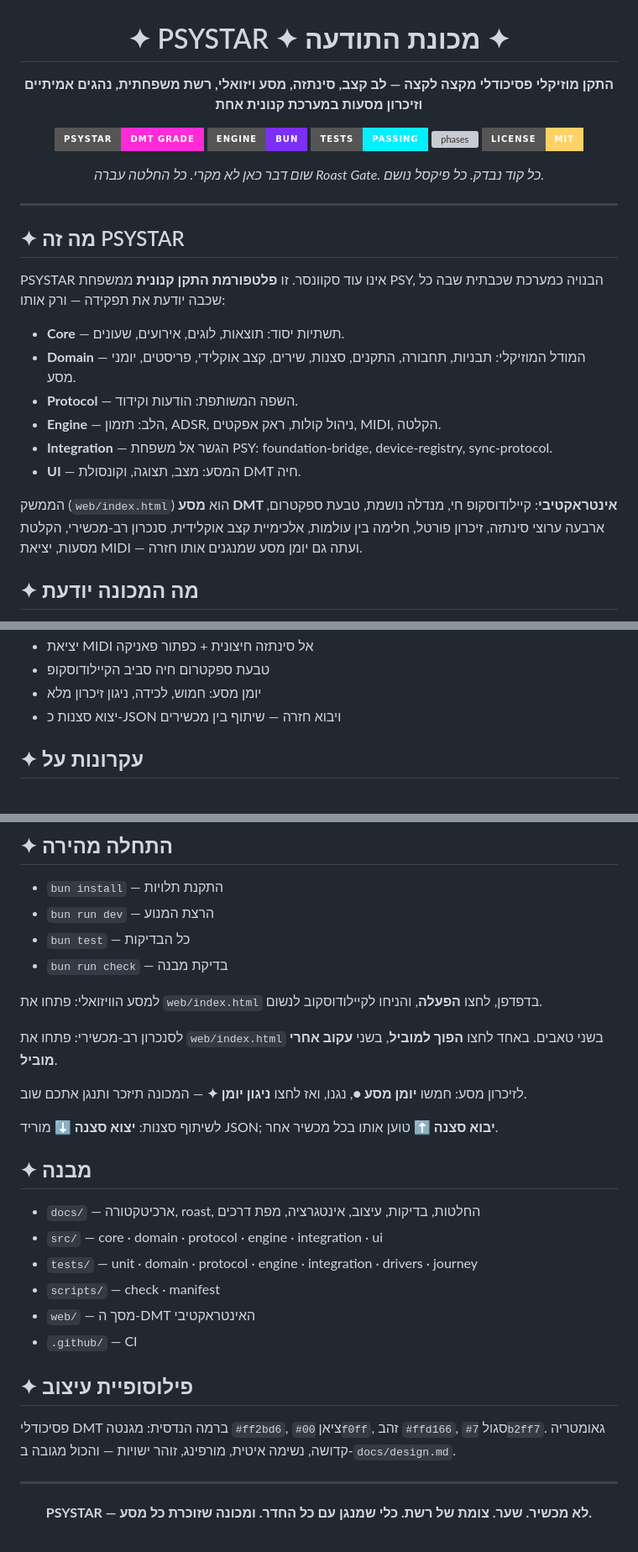
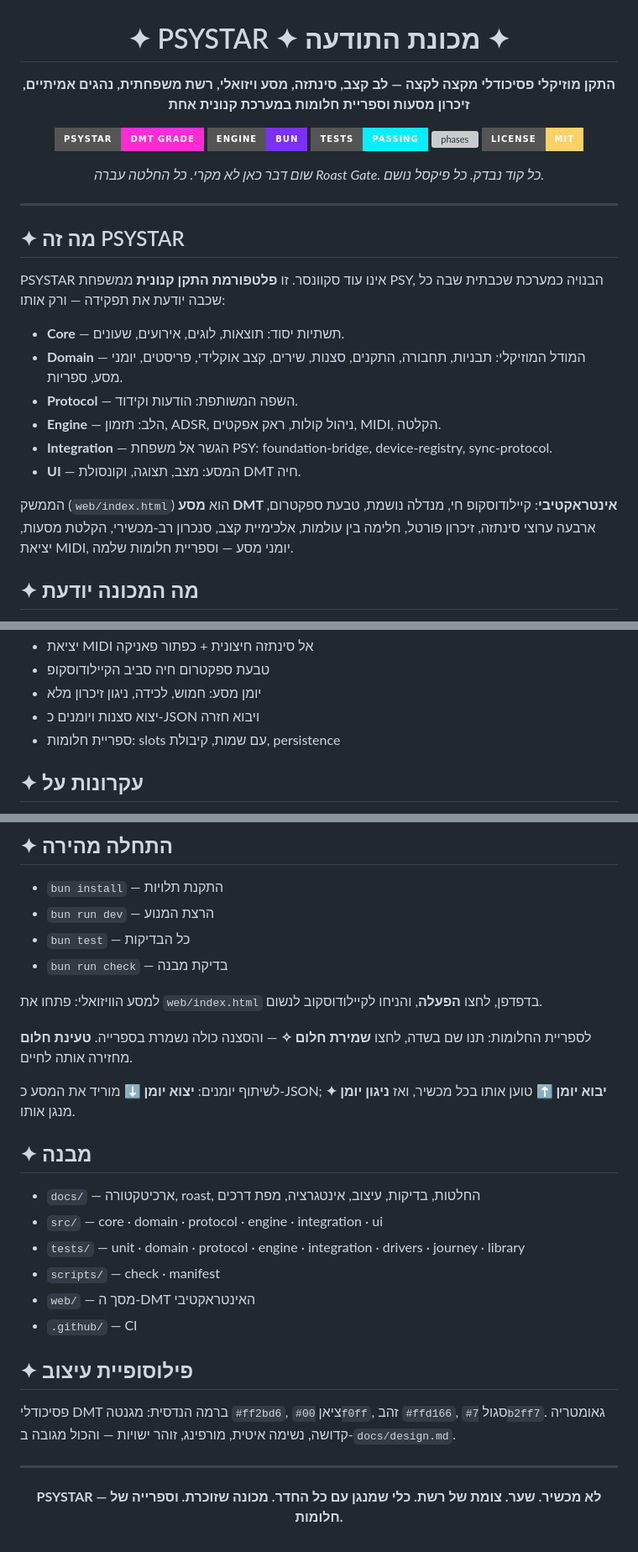
Before and after one commit to dudududi144-source/psystar, a Markdown page: README.md, 3 parts joined by grey strips. Shown at 84% size. GitHub-like rendering; badges without logos; grey boxes are pictures that could not be loaded.

Commit message:
docs: readme - eight phases with dream library

```diff
--- a/README.md
+++ b/README.md
@@ -2,7 +2,7 @@
 
 # ✦ PSYSTAR ✦ מכונת התודעה ✦
 
-**התקן מוזיקלי פסיכודלי מקצה לקצה — לב קצב, סינתזה, מסע ויזואלי, רשת משפחתית, נהגים אמיתיים וזיכרון מסעות במערכת קנונית אחת**
+**התקן מוזיקלי פסיכודלי מקצה לקצה — לב קצב, סינתזה, מסע ויזואלי, רשת משפחתית, נהגים אמיתיים, זיכרון מסעות וספריית חלומות במערכת קנונית אחת**
 
 ![grade](https://img.shields.io/badge/PSYSTAR-DMT%20GRADE-ff2bd6?style=for-the-badge)
 ![engine](https://img.shields.io/badge/engine-Bun-7b2ff7?style=for-the-badge)
@@ -21,13 +21,13 @@
 PSYSTAR אינו עוד סקוונסר. זו **פלטפורמת התקן קנונית** ממשפחת PSY, הבנויה כמערכת שכבתית שבה כל שכבה יודעת את תפקידה — ורק אותו:
 
 - **Core** — תשתיות יסוד: תוצאות, לוגים, אירועים, שעונים.
-- **Domain** — המודל המוזיקלי: תבניות, תחבורה, התקנים, סצנות, שירים, קצב אוקלידי, פריסטים, יומני מסע.
+- **Domain** — המודל המוזיקלי: תבניות, תחבורה, התקנים, סצנות, שירים, קצב אוקלידי, פריסטים, יומני מסע, ספריות.
 - **Protocol** — השפה המשותפת: הודעות וקידוד.
 - **Engine** — הלב: תזמון, ADSR, ניהול קולות, ראק אפקטים, MIDI, הקלטה.
 - **Integration** — הגשר אל משפחת PSY: foundation-bridge, device-registry, sync-protocol.
 - **UI** — המסע: מצב, תצוגה, וקונסולת DMT חיה.
 
-הממשק (`web/index.html`) הוא **מסע DMT אינטראקטיבי**: קיילודוסקופ חי, מנדלה נושמת, טבעת ספקטרום, ארבעה ערוצי סינתזה, זיכרון פורטל, חלימה בין עולמות, אלכימיית קצב אוקלידית, סנכרון רב-מכשירי, הקלטת מסעות, יציאת MIDI — ועתה גם יומן מסע שמנגנים אותו חזרה.
+הממשק (`web/index.html`) הוא **מסע DMT אינטראקטיבי**: קיילודוסקופ חי, מנדלה נושמת, טבעת ספקטרום, ארבעה ערוצי סינתזה, זיכרון פורטל, חלימה בין עולמות, אלכימיית קצב, סנכרון רב-מכשירי, הקלטת מסעות, יציאת MIDI, יומני מסע — וספריית חלומות שלמה.
 
 ## ✦ מה המכונה יודעת
 
@@ -43,7 +43,8 @@ PSYSTAR אינו עוד סקוונסר. זו **פלטפורמת התקן קנו
 - יציאת MIDI אל סינתזה חיצונית + כפתור פאניקה
 - טבעת ספקטרום חיה סביב הקיילודוסקופ
 - יומן מסע: חמוש, לכידה, ניגון זיכרון מלא
-- יצוא סצנות כ-JSON ויבוא חזרה — שיתוף בין מכשירים
+- יצוא סצנות ויומנים כ-JSON ויבוא חזרה
+- ספריית חלומות: slots עם שמות, קיבולת, persistence
 
 ## ✦ עקרונות על
 
@@ -62,17 +63,15 @@ PSYSTAR אינו עוד סקוונסר. זו **פלטפורמת התקן קנו
 
 למסע הוויזואלי: פתחו את `web/index.html` בדפדפן, לחצו **הפעלה**, והניחו לקיילודוסקוב לנשום.
 
-לסנכרון רב-מכשירי: פתחו את `web/index.html` בשני טאבים. באחד לחצו **הפוך למוביל**, בשני **עקוב אחרי מוביל**.
+לספריית החלומות: תנו שם בשדה, לחצו **שמירת חלום ✧** — והסצנה כולה נשמרת בספרייה. **טעינת חלום** מחזירה אותה לחיים.
 
-לזיכרון מסע: חמשו **יומן מסע ●**, נגנו, ואז לחצו **ניגון יומן ✦** — המכונה תיזכר ותנגן אתכם שוב.
-
-לשיתוף סצנות: **יצוא סצנה ⬇** מוריד JSON; **יבוא סצנה ⬆** טוען אותו בכל מכשיר אחר.
+לשיתוף יומנים: **יצוא יומן ⬇** מוריד את המסע כ-JSON; **יבוא יומן ⬆** טוען אותו בכל מכשיר, ואז **ניגון יומן ✦** מנגן אותו.
 
 ## ✦ מבנה
 
 - `docs/` — ארכיטקטורה, roast, החלטות, בדיקות, עיצוב, אינטגרציה, מפת דרכים
 - `src/` — core · domain · protocol · engine · integration · ui
-- `tests/` — unit · domain · protocol · engine · integration · drivers · journey
+- `tests/` — unit · domain · protocol · engine · integration · drivers · journey · library
 - `scripts/` — check · manifest
 - `web/` — מסך ה-DMT האינטראקטיבי
 - `.github/` — CI
@@ -86,6 +85,6 @@ PSYSTAR אינו עוד סקוונסר. זו **פלטפורמת התקן קנו
 
 <div align="center">
 
-**PSYSTAR — לא מכשיר. שער. צומת של רשת. כלי שמנגן עם כל החדר. ומכונה שזוכרת כל מסע.**
+**PSYSTAR — לא מכשיר. שער. צומת של רשת. כלי שמנגן עם כל החדר. מכונה שזוכרת. וספרייה של חלומות.**
 
 </div>
```
Also changed, not shown: other parts of README.md (+1 -1 lines).
